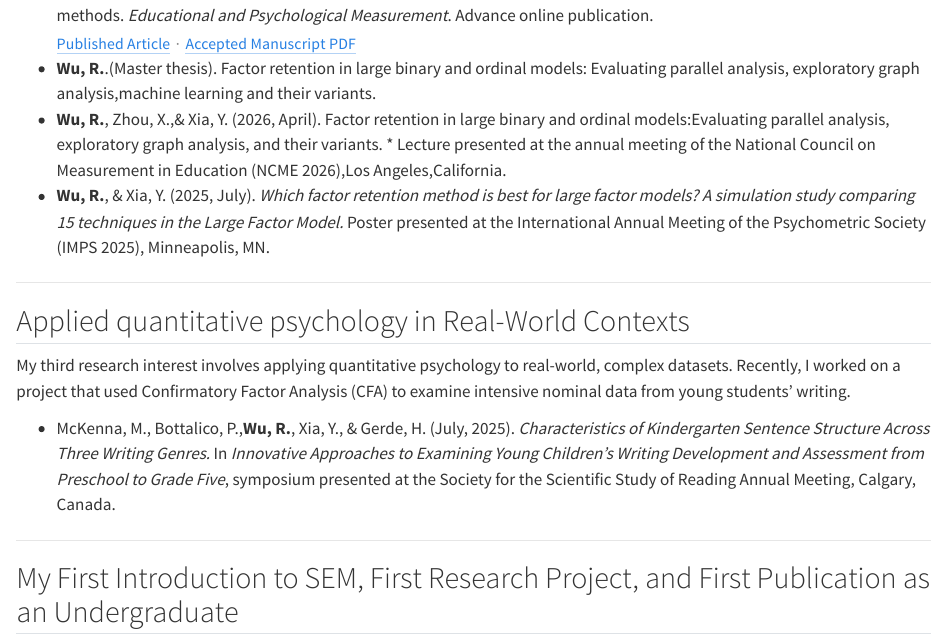
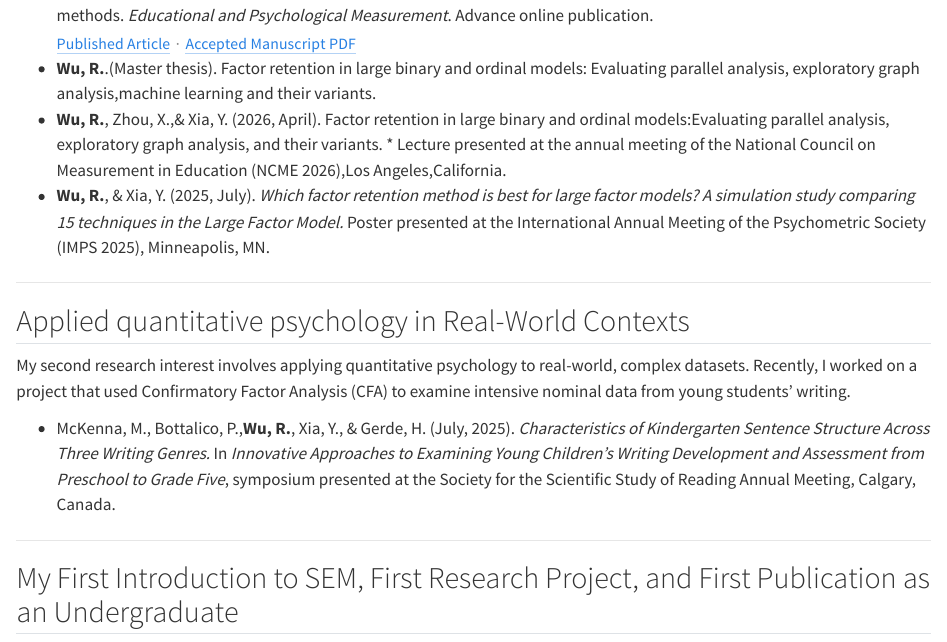
Before and after one commit to rw41/mywebsite, a Quarto document (research.qmd): the page in a window 1100 px wide, from 390 px down. Rendered offline with R 4.5, knitr and Pandoc in place of Quarto, with nearby package versions.

Commit message:
Change third research interest to second

```diff
--- a/research.qmd
+++ b/research.qmd
@@ -27,7 +27,7 @@ A major challenge of this project involves conducting large-scale Monte Carlo si
 
 ## Applied quantitative psychology in Real-World Contexts
 
-My third research interest involves applying quantitative psychology to real-world, complex datasets. Recently, I worked on a project that used Confirmatory Factor Analysis (CFA) to examine intensive nominal data from young students’ writing.
+My second research interest involves applying quantitative psychology to real-world, complex datasets. Recently, I worked on a project that used Confirmatory Factor Analysis (CFA) to examine intensive nominal data from young students’ writing.
 
 
 - McKenna, M., Bottalico, P.,**Wu, R.**, Xia, Y., & Gerde, H. (July, 2025). *Characteristics of Kindergarten Sentence Structure Across Three Writing Genres.* In *Innovative Approaches to Examining Young Children’s Writing Development and Assessment from Preschool to Grade Five*, symposium presented at the Society for the Scientific Study of Reading Annual Meeting, Calgary, Canada.
```
Also changed, not shown: 1 other file.
